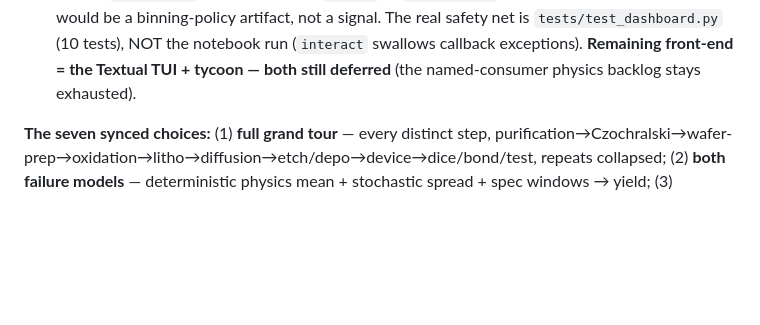
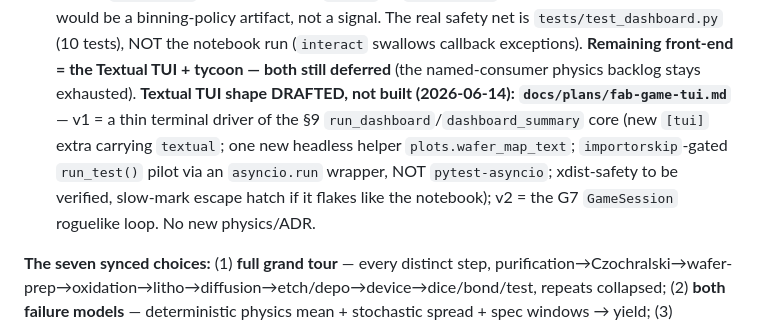
Before and after one commit to BoykoNeov/chip-sim, a Markdown page: memory/fab-game.md, the part around the change. GitHub-like rendering; blank space fills up the shorter version.

```diff
--- a/memory/fab-game.md
+++ b/memory/fab-game.md
@@ -26,6 +26,11 @@ default `speed_bins` grade everything `"pass"` so `score_wafer` prices revenue 0
 would be a binning-policy artifact, not a signal. The real safety net is `tests/test_dashboard.py`
 (10 tests), NOT the notebook run (`interact` swallows callback exceptions). **Remaining front-end =
 the Textual TUI + tycoon — both still deferred** (the named-consumer physics backlog stays exhausted).
+**Textual TUI shape DRAFTED, not built (2026-06-14): `docs/plans/fab-game-tui.md`** — v1 = a thin
+terminal driver of the §9 `run_dashboard`/`dashboard_summary` core (new `[tui]` extra carrying
+`textual`; one new headless helper `plots.wafer_map_text`; `importorskip`-gated `run_test()` pilot
+via an `asyncio.run` wrapper, NOT `pytest-asyncio`; xdist-safety to be verified, slow-mark escape
+hatch if it flakes like the notebook); v2 = the G7 `GameSession` roguelike loop. No new physics/ADR.
 
 **The seven synced choices:** (1) **full grand tour** — every distinct step,
 purification→Czochralski→wafer-prep→oxidation→litho→diffusion→etch/depo→device→dice/bond/test,
```
Also changed, not shown: docs/plans/fab-game-tui.md (added, +163 -0 lines), docs/plans/fab-game.md (+5 -1 lines).
